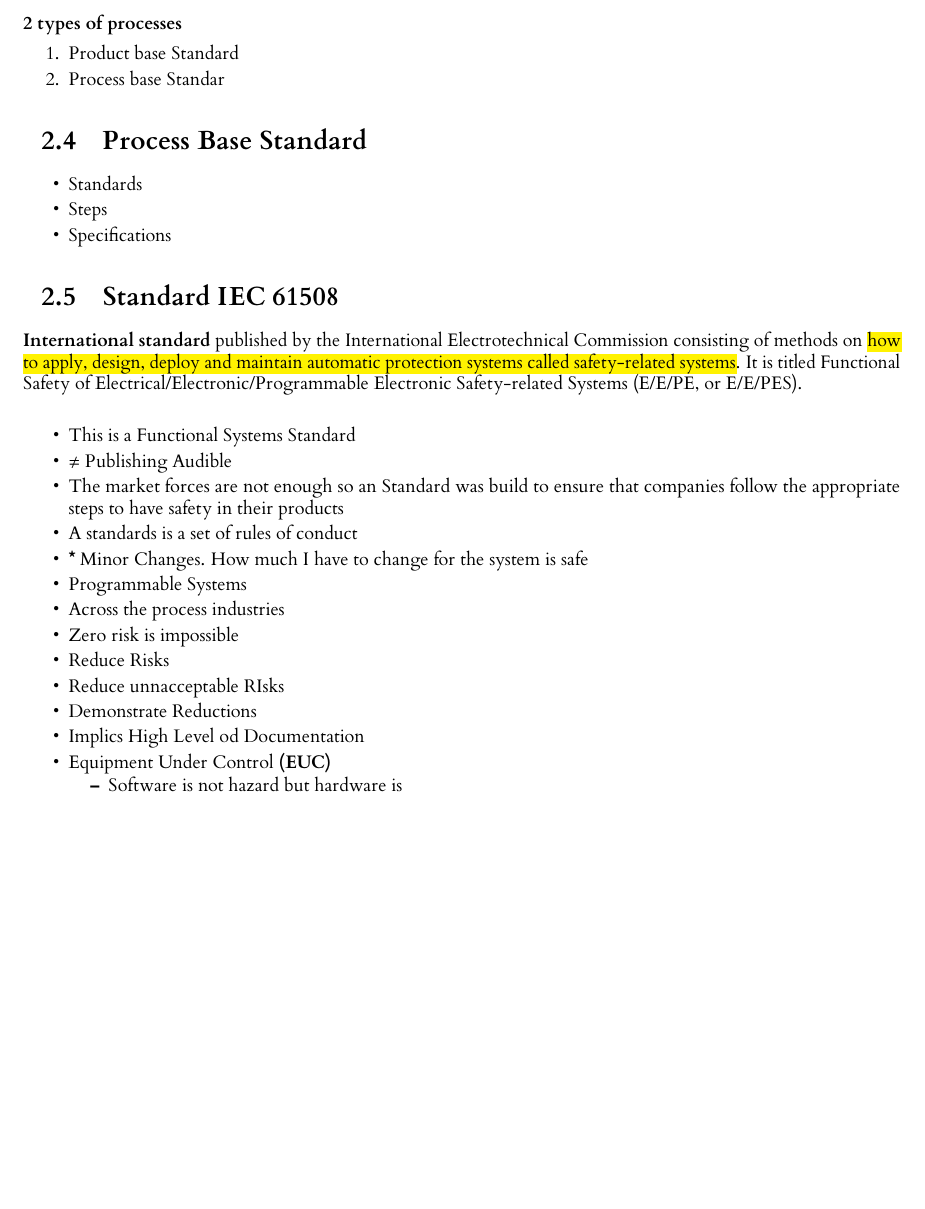
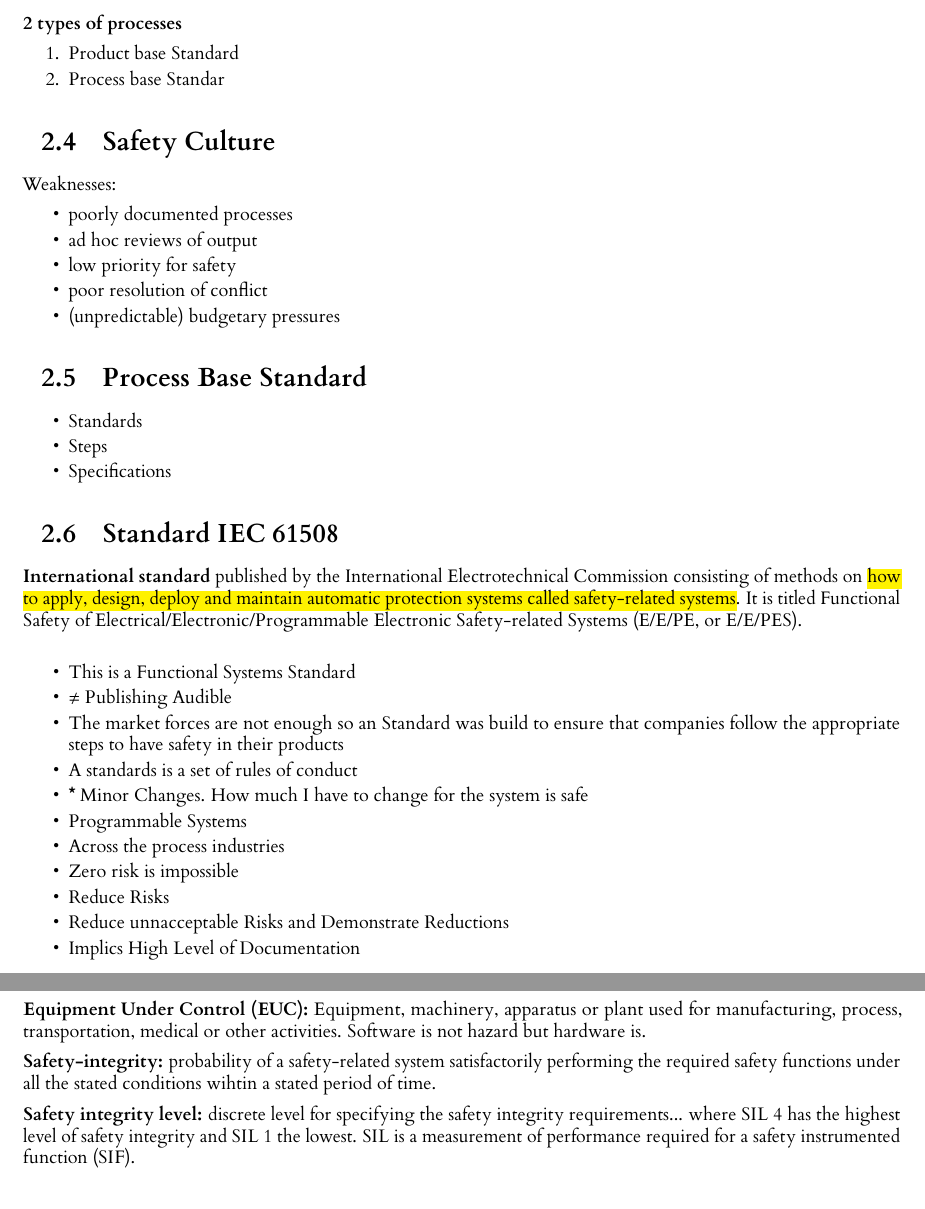
Before and after one commit to efrain2010/SafetyCriticalSystema2020Notes, a LaTeX document (class-notes.tex): part of page 6 of 8 before the commit and two parts of pages 6 and 7 of 9 after it, the two joined at a grey line, cut so that both start at the same text, the shorter picture padded with empty space. The pictures show the PDF file class-notes.pdf that the author committed with the source.

Commit message:
Adding safety culture definitions, updating Standard IEC 61508

```diff
--- a/class-notes.tex
+++ b/class-notes.tex
@@ -244,6 +233,21 @@ Different Format Regulation
     \item Product base Standard
     \item Process base Standar
 \end{enumerate}
+
+% === Start of Section ===
+
+\section{Safety Culture}
+
+Weaknesses:
+\begin{itemize}
+    \item poorly documented processes
+    \item ad hoc reviews of output
+    \item low priority for safety
+    \item poor resolution of conflict
+    \item (unpredictable) budgetary pressures
+\end{itemize}
+
+% === End of Section ===
 
 % === Start of Section ===
 
@@ -267,15 +271,23 @@ Different Format Regulation
     \item Across the process industries
     \item Zero risk is impossible
     \item Reduce Risks
-    \item Reduce unnacceptable RIsks
-    \item Demonstrate Reductions
-    \item Implics High Level od Documentation
-    \item Equipment Under Control \textbf{(EUC)}
-    \begin{itemize}
-        \item Software is not hazard but hardware is
-    \end{itemize}
+    \item Reduce unnacceptable Risks and Demonstrate Reductions
+    \item Implics High Level of Documentation
 \end{itemize}
 
+\textbf{Equipment Under Control (EUC):} Equipment, machinery, apparatus or plant used for manufacturing, process, transportation, medical or other activities. Software is not hazard but hardware is.
+
+\textbf{Safety-integrity:} probability of a safety-related system satisfactorily performing the required safety functions under all the stated conditions wihtin a stated period of time.
+
+\textbf{Safety integrity level:} discrete level for specifying the safety integrity requirements... where SIL 4 has the highest level of safety integrity and SIL 1 the lowest. SIL is a measurement of performance required for a safety instrumented function (SIF).
+
+\hspace{10pt}
+
+\begin{center}
+    \large{\textbf{Risk = frequency X cost}}
+\end{center}
+
+\hspace{10pt}
 
 {\textbf Standard 26262}\\
 The standard ISO 26262 is an adaptation of the Functional Safety standard IEC 61508 for Automotive Electric/Electronic Systems. ISO 26262 defines functional safety for automotive equipment applicable throughout the lifecycle of all automotive electronic and electrical safety-related systems.\\
```
Also changed, not shown: class-notes.pdf, class-notes.tex (19 more changed lines).
